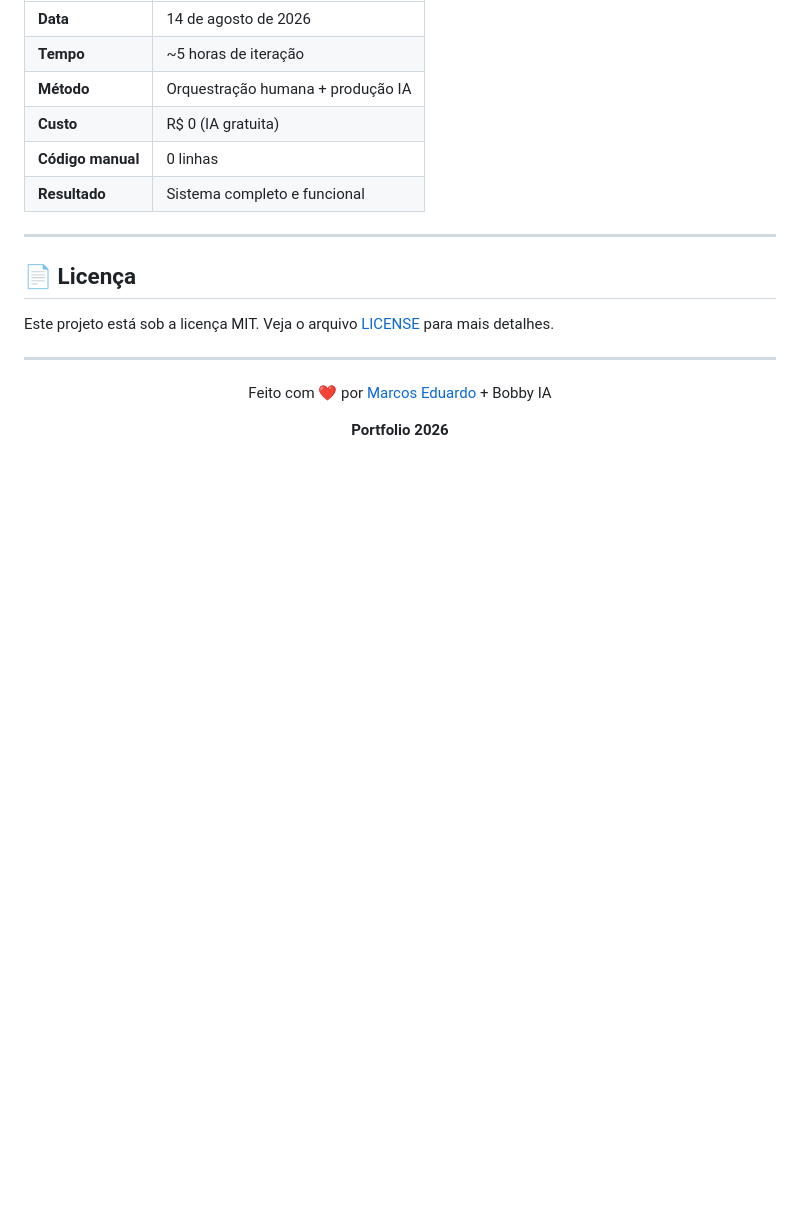
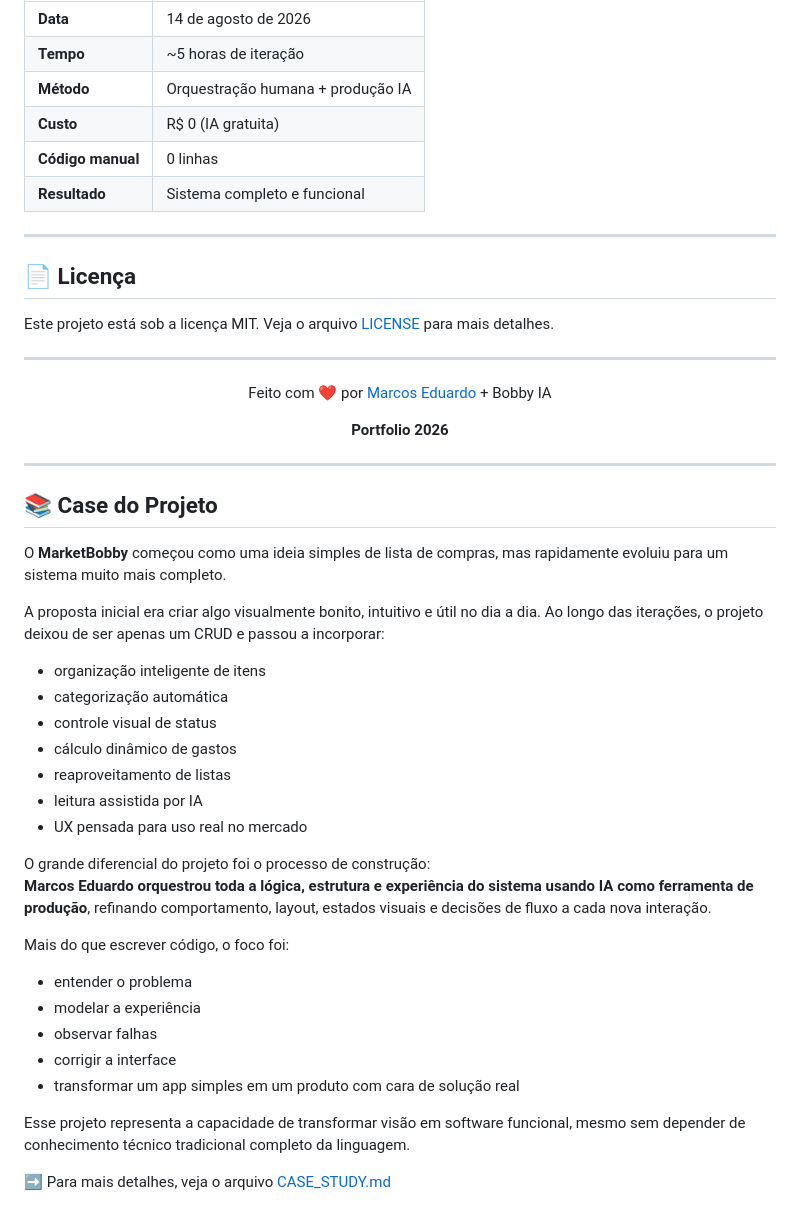
Before and after one commit to MarcozEduardo/Marketbobby, a Markdown page: README.md, the part around the change. GitHub-like rendering; blank space fills up the shorter version.

Commit message:
Add case study section for MarketBobby project
Added project case study details for MarketBobby, highlighting its evolution and features.

```diff
--- a/README.md
+++ b/README.md
@@ -195,3 +195,33 @@ Feito com ❤️ por [Marcos Eduardo](https://www.linkedin.com/in/sir-marcos-edu
 **Portfolio 2026**
 
 </div>
+
+---
+
+## 📚 Case do Projeto
+
+O **MarketBobby** começou como uma ideia simples de lista de compras, mas rapidamente evoluiu para um sistema muito mais completo.
+
+A proposta inicial era criar algo visualmente bonito, intuitivo e útil no dia a dia. Ao longo das iterações, o projeto deixou de ser apenas um CRUD e passou a incorporar:
+
+- organização inteligente de itens
+- categorização automática
+- controle visual de status
+- cálculo dinâmico de gastos
+- reaproveitamento de listas
+- leitura assistida por IA
+- UX pensada para uso real no mercado
+
+O grande diferencial do projeto foi o processo de construção:
+**Marcos Eduardo orquestrou toda a lógica, estrutura e experiência do sistema usando IA como ferramenta de produção**, refinando comportamento, layout, estados visuais e decisões de fluxo a cada nova interação.
+
+Mais do que escrever código, o foco foi:
+- entender o problema
+- modelar a experiência
+- observar falhas
+- corrigir a interface
+- transformar um app simples em um produto com cara de solução real
+
+Esse projeto representa a capacidade de transformar visão em software funcional, mesmo sem depender de conhecimento técnico tradicional completo da linguagem.
+
+➡️ Para mais detalhes, veja o arquivo [CASE_STUDY.md](./CASE_STUDY.md)
```
